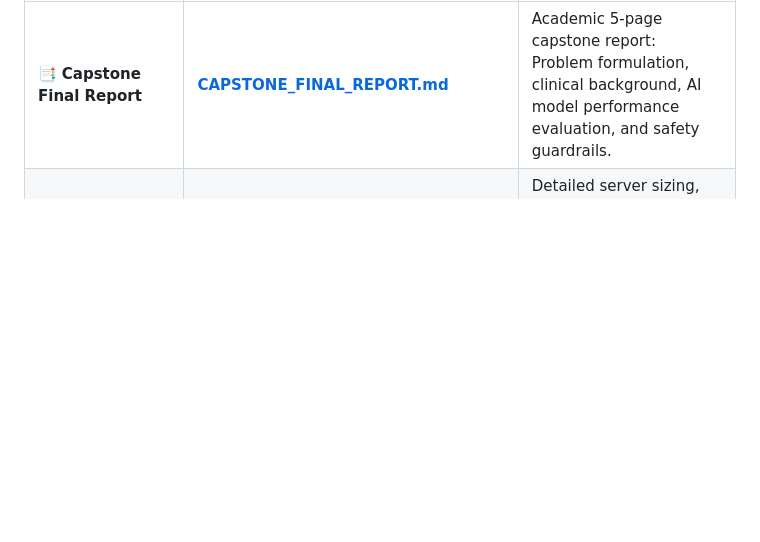
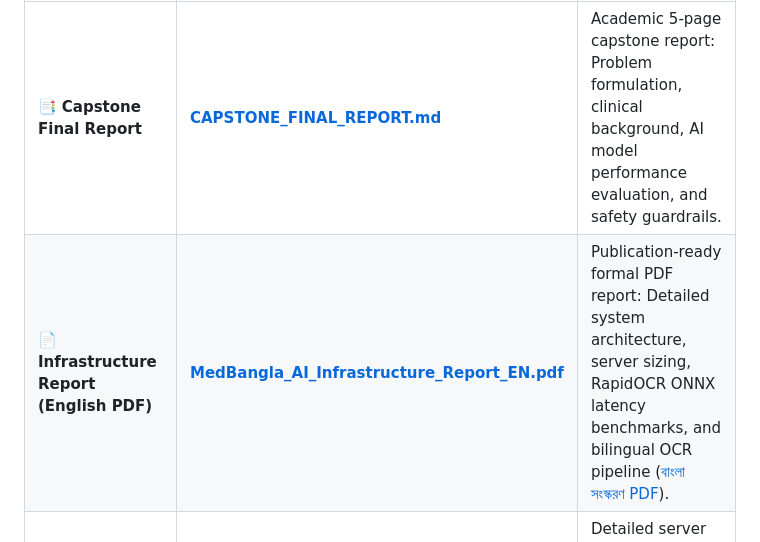
Before and after one commit to didipta/medbangla-ai, a Markdown page: README.md, the part around the change. Drawn GitHub-style; blank space fills up the shorter version.

```diff
--- a/README.md
+++ b/README.md
@@ -46,6 +46,7 @@ For in-depth academic review, technical architecture, and implementation details
 | Document | File Link | Focus & Coverage |
 | :--- | :--- | :--- |
 | 📑 **Capstone Final Report** | **[CAPSTONE_FINAL_REPORT.md](CAPSTONE_FINAL_REPORT.md)** | Academic 5-page capstone report: Problem formulation, clinical background, AI model performance evaluation, and safety guardrails. |
+| 📄 **Infrastructure Report (English PDF)** | **[MedBangla_AI_Infrastructure_Report_EN.pdf](MedBangla_AI_Infrastructure_Report_EN.pdf)** | Publication-ready formal PDF report: Detailed system architecture, server sizing, RapidOCR ONNX latency benchmarks, and bilingual OCR pipeline ([বাংলা সংস্করণ PDF](MedBangla_AI_Infrastructure_Report_BN.pdf)). |
 | 📘 **Infrastructure & GPU Audit** | **[SYSTEM_ARCHITECTURE_REPORT.md](MEDBANGLA_AI_SYSTEM_ARCHITECTURE_AND_INFRASTRUCTURE_REPORT.md)** | Detailed server sizing, RapidOCR ONNX inference latency benchmarks, cloud cost analysis, and bilingual processing architecture. |
 
 ---
```
Also changed, not shown: CAPSTONE_FINAL_REPORT.md (+7 -3 lines), CAPSTONE_PROJECT_PROPOSAL.md (+4 -3 lines).
